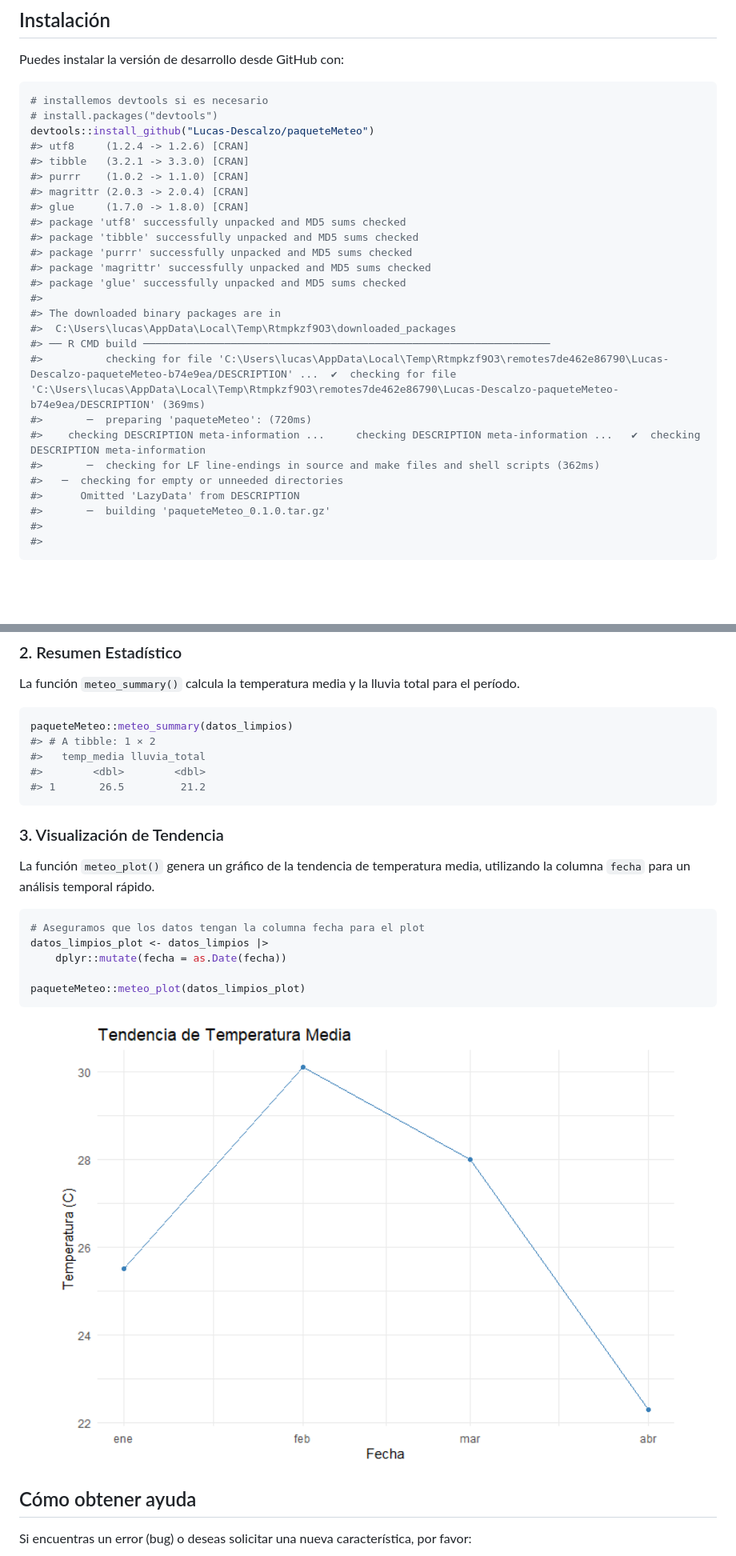
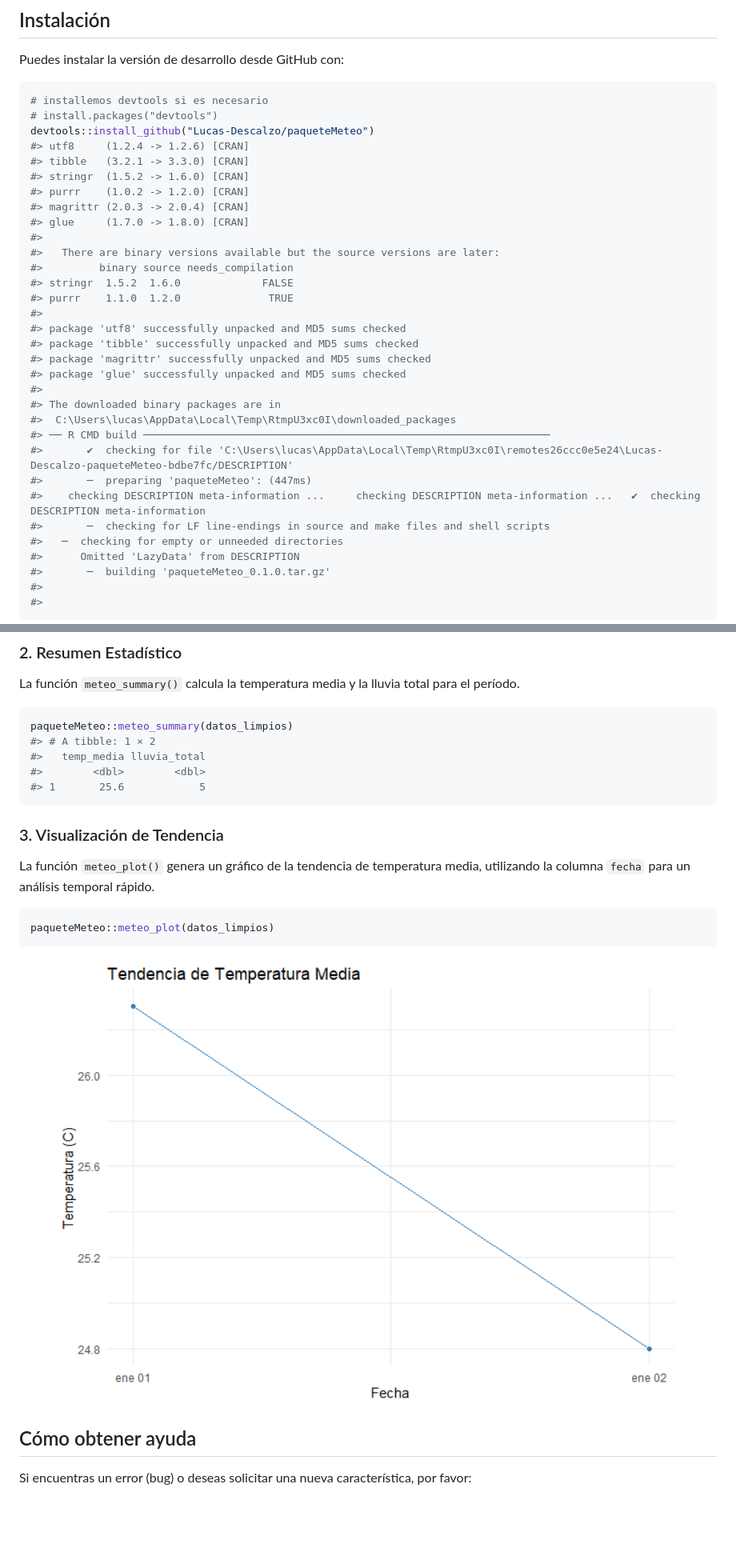
Before and after one commit to Lucas-Descalzo/paqueteMeteo, a Markdown page: README.md, 2 parts joined by grey strips. Shown: that part at 80% size. Drawn GitHub-style; pictures changed too: man/figures/README-unnamed-chunk-5-1.png; blank space fills up the shorter version.

Commit message:
ARREGLANDO EL README + IMAGEN

````diff
--- a/README.md
+++ b/README.md
@@ -41,22 +42,28 @@ Puedes instalar la versión de desarrollo desde GitHub con:
 devtools::install_github("Lucas-Descalzo/paqueteMeteo")
 #> utf8     (1.2.4 -> 1.2.6) [CRAN]
 #> tibble   (3.2.1 -> 3.3.0) [CRAN]
-#> purrr    (1.0.2 -> 1.1.0) [CRAN]
+#> stringr  (1.5.2 -> 1.6.0) [CRAN]
+#> purrr    (1.0.2 -> 1.2.0) [CRAN]
 #> magrittr (2.0.3 -> 2.0.4) [CRAN]
 #> glue     (1.7.0 -> 1.8.0) [CRAN]
+#>
+#>   There are binary versions available but the source versions are later:
+#>         binary source needs_compilation
+#> stringr  1.5.2  1.6.0             FALSE
+#> purrr    1.1.0  1.2.0              TRUE
+#>
 #> package 'utf8' successfully unpacked and MD5 sums checked
 #> package 'tibble' successfully unpacked and MD5 sums checked
-#> package 'purrr' successfully unpacked and MD5 sums checked
 #> package 'magrittr' successfully unpacked and MD5 sums checked
 #> package 'glue' successfully unpacked and MD5 sums checked
 #>
 #> The downloaded binary packages are in
-#>  C:\Users\lucas\AppData\Local\Temp\Rtmpkzf9O3\downloaded_packages
+#>  C:\Users\lucas\AppData\Local\Temp\RtmpU3xc0I\downloaded_packages
 #> ── R CMD build ─────────────────────────────────────────────────────────────────
-#>          checking for file 'C:\Users\lucas\AppData\Local\Temp\Rtmpkzf9O3\remotes7de462e86790\Lucas-Descalzo-paqueteMeteo-b74e9ea/DESCRIPTION' ...  ✔  checking for file 'C:\Users\lucas\AppData\Local\Temp\Rtmpkzf9O3\remotes7de462e86790\Lucas-Descalzo-paqueteMeteo-b74e9ea/DESCRIPTION' (369ms)
-#>       ─  preparing 'paqueteMeteo': (720ms)
+#>       ✔  checking for file 'C:\Users\lucas\AppData\Local\Temp\RtmpU3xc0I\remotes26ccc0e5e24\Lucas-Descalzo-paqueteMeteo-bdbe7fc/DESCRIPTION'
+#>       ─  preparing 'paqueteMeteo': (447ms)
 #>    checking DESCRIPTION meta-information ...     checking DESCRIPTION meta-information ...   ✔  checking DESCRIPTION meta-information
-#>       ─  checking for LF line-endings in source and make files and shell scripts (362ms)
+#>       ─  checking for LF line-endings in source and make files and shell scripts
 #>   ─  checking for empty or unneeded directories
 #>      Omitted 'LazyData' from DESCRIPTION
 #>       ─  building 'paqueteMeteo_0.1.0.tar.gz'
@@ -108,7 +121,7 @@ paqueteMeteo::meteo_summary(datos_limpios)
 #> # A tibble: 1 × 2
 #>   temp_media lluvia_total
 #>        <dbl>        <dbl>
-#> 1       26.5         21.2
+#> 1       25.6            5
 ```
 
 ### 3. Visualización de Tendencia
@@ -118,11 +131,7 @@ temperatura media, utilizando la columna `fecha` para un análisis
 temporal rápido.
 
 ``` r
-# Aseguramos que los datos tengan la columna fecha para el plot
-datos_limpios_plot <- datos_limpios |>
-    dplyr::mutate(fecha = as.Date(fecha))
-
-paqueteMeteo::meteo_plot(datos_limpios_plot)
+paqueteMeteo::meteo_plot(datos_limpios)
 ```
 
 <img src="man/figures/README-unnamed-chunk-5-1.png" width="100%" />
````
Also changed, not shown: other parts of README.md (+17 -10 lines), 1 other file.
